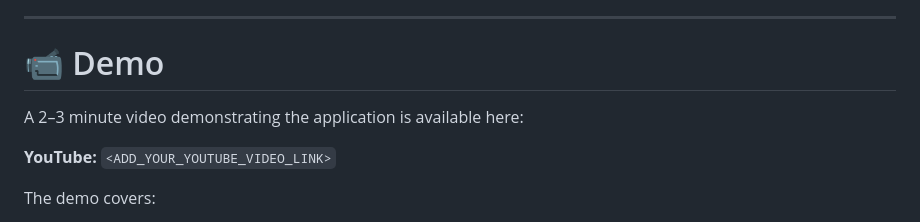
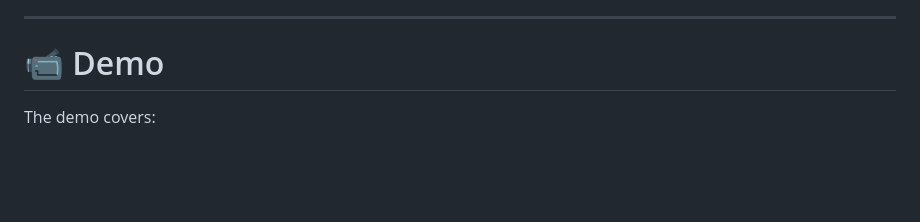
Before and after one commit to Gopikaponnusamy/The-Lenny-Growth-Assistant., a Markdown page: README.md, the part around the change. Drawn GitHub-style; blank space fills up the shorter version.

```diff
--- a/README.md
+++ b/README.md
@@ -844,9 +844,6 @@ Possible future improvements include:
 
 # 📹 Demo
 
-A 2–3 minute video demonstrating the application is available here:
-
-**YouTube:** `<ADD_YOUR_YOUTUBE_VIDEO_LINK>`
 
 The demo covers:
 
```
